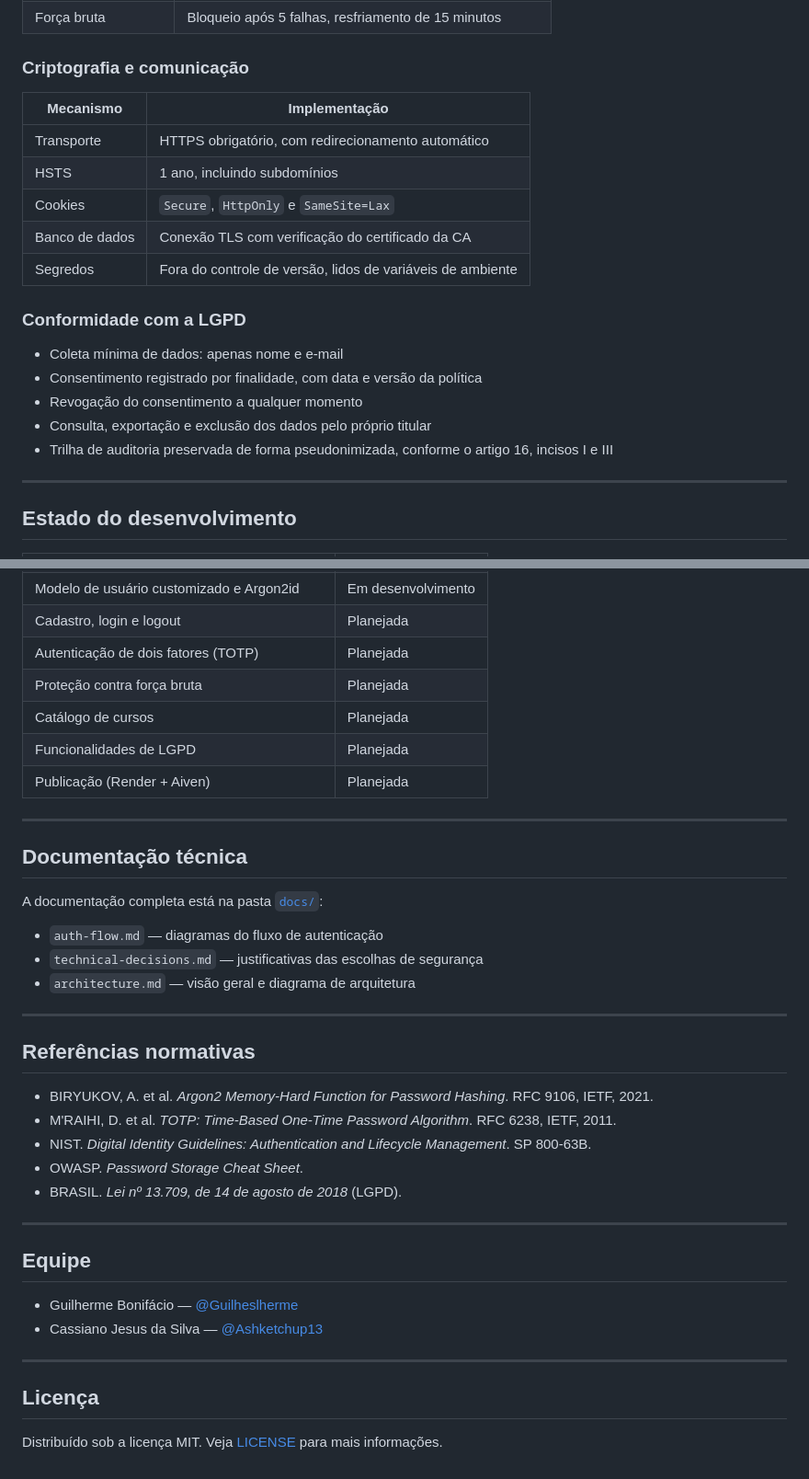
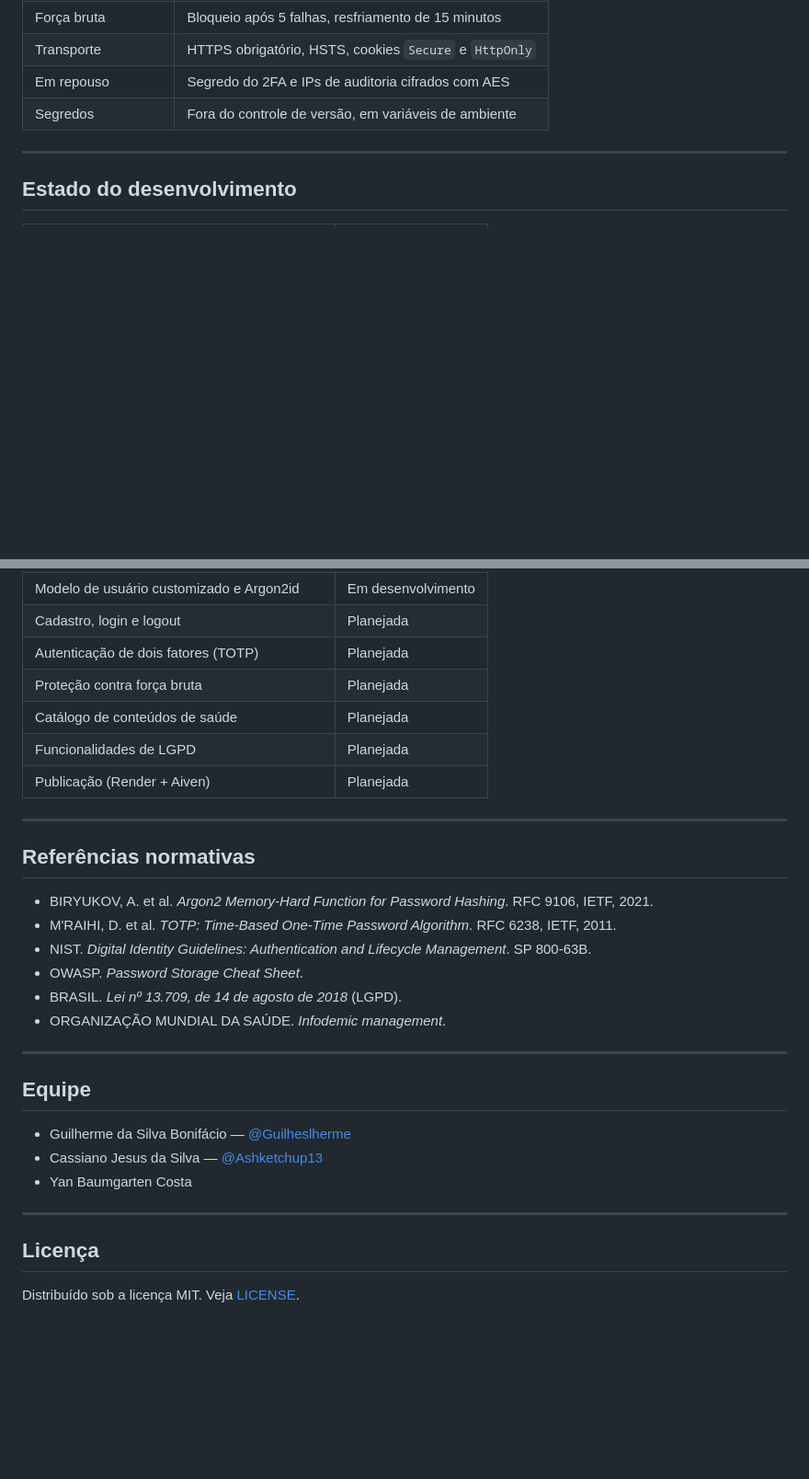
Before and after one commit to Guilheslherme/projeto_politicas_seguranca, a Markdown page: README.md, 2 parts joined by grey strips. Shown at 92% size. GitHub-like rendering; blank space fills up the shorter version.

```diff
--- a/README.md
+++ b/README.md
@@ -155,23 +110,7 @@ de um arquivo `.env` na raiz do projeto, que **não é versionado**. Use o
 | Força bruta | Bloqueio após 5 falhas, resfriamento de 15 minutos |
-
-### Criptografia e comunicação
-
-| Mecanismo | Implementação |
-|---|---|
-| Transporte | HTTPS obrigatório, com redirecionamento automático |
-| HSTS | 1 ano, incluindo subdomínios |
-| Cookies | `Secure`, `HttpOnly` e `SameSite=Lax` |
-| Banco de dados | Conexão TLS com verificação do certificado da CA |
-| Segredos | Fora do controle de versão, lidos de variáveis de ambiente |
-
-### Conformidade com a LGPD
-
-- Coleta mínima de dados: apenas nome e e-mail
-- Consentimento registrado por finalidade, com data e versão da política
-- Revogação do consentimento a qualquer momento
-- Consulta, exportação e exclusão dos dados pelo próprio titular
-- Trilha de auditoria preservada de forma pseudonimizada, conforme o
-  artigo 16, incisos I e III
+| Transporte | HTTPS obrigatório, HSTS, cookies `Secure` e `HttpOnly` |
+| Em repouso | Segredo do 2FA e IPs de auditoria cifrados com AES |
+| Segredos | Fora do controle de versão, em variáveis de ambiente |
 
 ---
 
@@ -185,42 +124,31 @@ de um arquivo `.env` na raiz do projeto, que **não é versionado**. Use o
 | Cadastro, login e logout | Planejada |
 | Autenticação de dois fatores (TOTP) | Planejada |
 | Proteção contra força bruta | Planejada |
-| Catálogo de cursos | Planejada |
+| Catálogo de conteúdos de saúde | Planejada |
 | Funcionalidades de LGPD | Planejada |
 | Publicação (Render + Aiven) | Planejada |
 
 ---
 
-## Documentação técnica
-
-A documentação completa está na pasta [`docs/`](docs/):
-
-- `auth-flow.md` — diagramas do fluxo de autenticação
-- `technical-decisions.md` — justificativas das escolhas de segurança
-- `architecture.md` — visão geral e diagrama de arquitetura
-
----
-
 ## Referências normativas
 
-- BIRYUKOV, A. et al. *Argon2 Memory-Hard Function for Password Hashing*.
-  RFC 9106, IETF, 2021.
-- M'RAIHI, D. et al. *TOTP: Time-Based One-Time Password Algorithm*.
-  RFC 6238, IETF, 2011.
-- NIST. *Digital Identity Guidelines: Authentication and Lifecycle Management*.
-  SP 800-63B.
+- BIRYUKOV, A. et al. *Argon2 Memory-Hard Function for Password Hashing*. RFC 9106, IETF, 2021.
+- M'RAIHI, D. et al. *TOTP: Time-Based One-Time Password Algorithm*. RFC 6238, IETF, 2011.
+- NIST. *Digital Identity Guidelines: Authentication and Lifecycle Management*. SP 800-63B.
 - OWASP. *Password Storage Cheat Sheet*.
 - BRASIL. *Lei nº 13.709, de 14 de agosto de 2018* (LGPD).
+- ORGANIZAÇÃO MUNDIAL DA SAÚDE. *Infodemic management*.
 
 ---
 
 ## Equipe
 
-- Guilherme Bonifácio — [@Guilheslherme](https://github.com/Guilheslherme)
+- Guilherme da Silva Bonifácio — [@Guilheslherme](https://github.com/Guilheslherme)
 - Cassiano Jesus da Silva — [@Ashketchup13](https://github.com/Ashketchup13)
+- Yan Baumgarten Costa
 
 ---
 
 ## Licença
 
-Distribuído sob a licença MIT. Veja [LICENSE](LICENSE) para mais informações.
+Distribuído sob a licença MIT. Veja [LICENSE](LICENSE).
```
Also changed, not shown: other parts of README.md (+59 -104 lines).
